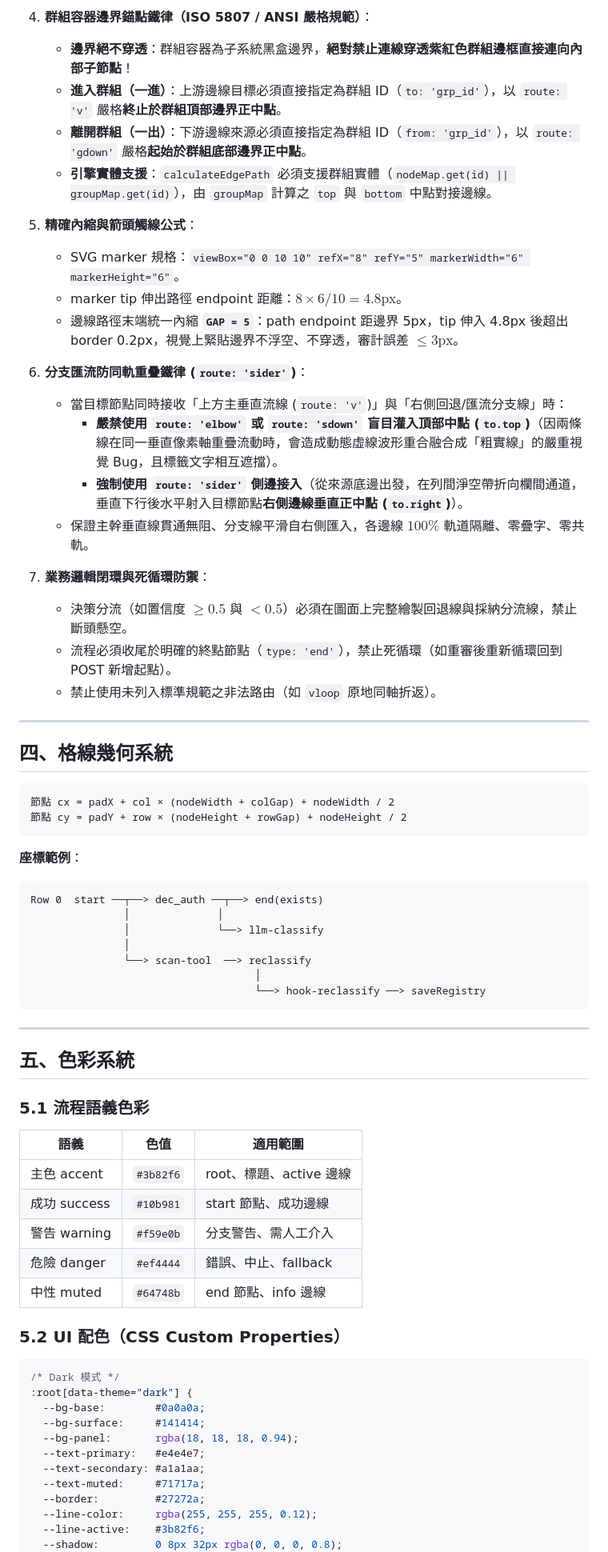
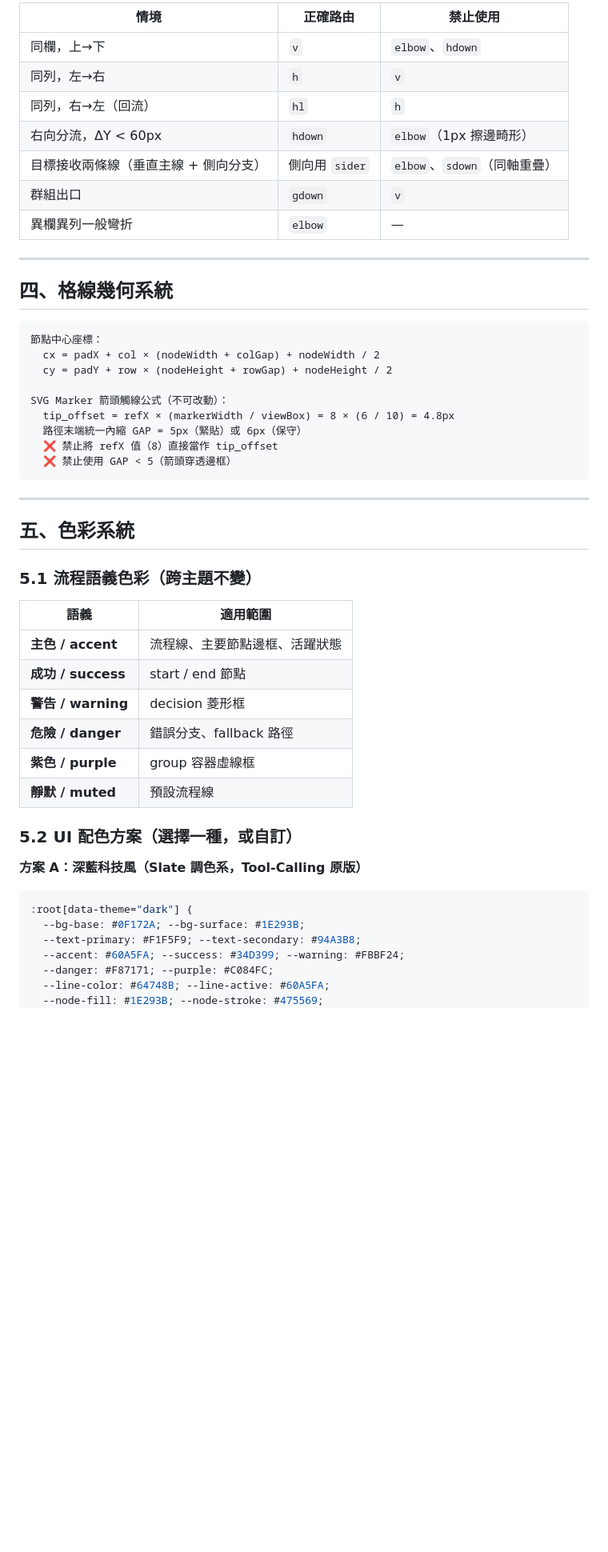
Before and after one commit to Chun-Chieh-Chang/Tool-Calling, a Markdown page: docs/prompt-pipeline-workflow.md, the part around one of its changes. Shown at 80% size. Rendered like a GitHub page; blank space fills up the shorter version.

Commit message:
docs(prompt): make pipeline-workflow prompt universal and add missing routes

````diff
--- a/docs/prompt-pipeline-workflow.md
+++ b/docs/prompt-pipeline-workflow.md
@@ -106,73 +141,53 @@ route: 'gdown' 群組底邊出口直通   group.bottom → 垂直下行 → to.t
-4. **群組容器邊界錨點鐵律（ISO 5807 / ANSI 嚴格規範）**：
-   - **邊界絕不穿透**：群組容器為子系統黑盒邊界，**絕對禁止連線穿透紫紅色群組邊框直接連向內部子節點**！
-   - **進入群組（一進）**：上游邊線目標必須直接指定為群組 ID（`to: 'grp_id'`），以 `route: 'v'` 嚴格**終止於群組頂部邊界正中點**。
-   - **離開群組（一出）**：下游邊線來源必須直接指定為群組 ID（`from: 'grp_id'`），以 `route: 'gdown'` 嚴格**起始於群組底部邊界正中點**。
-   - **引擎實體支援**：`calculateEdgePath` 必須支援群組實體（`nodeMap.get(id) || groupMap.get(id)`），由 `groupMap` 計算之 `top` 與 `bottom` 中點對接邊線。
-
-5. **精確內縮與箭頭觸線公式**：
-   - SVG marker 規格：`viewBox="0 0 10 10" refX="8" refY="5" markerWidth="6" markerHeight="6"`。
-   - marker tip 伸出路徑 endpoint 距離：$8 \times 6 / 10 = 4.8\text{px}$。
-   - 邊線路徑末端統一內縮 **`GAP = 5`**：path endpoint 距邊界 5px，tip 伸入 4.8px 後超出 border 0.2px，視覺上緊貼邊界不浮空、不穿透，審計誤差 $\le 3\text{px}$。
-
-6. **分支匯流防同軌重疊鐵律 (`route: 'sider'`)**：
-   - 當目標節點同時接收「上方主垂直流線 (`route: 'v'`)」與「右側回退/匯流分支線」時：
-     - **嚴禁使用 `route: 'elbow'` 或 `route: 'sdown'` 盲目灌入頂部中點 (`to.top`)**（因兩條線在同一垂直像素軸重疊流動時，會造成動態虛線波形重合融合成「粗實線」的嚴重視覺 Bug，且標籤文字相互遮擋）。
-     - **強制使用 `route: 'sider'` 側邊接入**（從來源底邊出發，在列間淨空帶折向欄間通道，垂直下行後水平射入目標節點**右側邊線垂直正中點 (`to.right`)**）。
-   - 保證主幹垂直線貫通無阻、分支線平滑自右側匯入，各邊線 $100\%$ 軌道隔離、零疊字、零共軌。
-
-7. **業務邏輯閉環與死循環防禦**：
-   - 決策分流（如置信度 $\ge 0.5$ 與 $< 0.5$）必須在圖面上完整繪製回退線與採納分流線，禁止斷頭懸空。
-   - 流程必須收尾於明確的終點節點（`type: 'end'`），禁止死循環（如重審後重新循環回到 POST 新增起點）。
-   - 禁止使用未列入標準規範之非法路由（如 `vloop` 原地同軸折返）。
+| 情境 | 正確路由 | 禁止使用 |
+|---|---|---|
+| 同欄，上→下 | `v` | `elbow`、`hdown` |
+| 同列，左→右 | `h` | `v` |
+| 同列，右→左（回流） | `hl` | `h` |
+| 右向分流，ΔY < 60px | `hdown` | `elbow`（1px 擦邊畸形） |
+| 目標接收兩條線（垂直主線 + 側向分支） | 側向用 `sider` | `elbow`、`sdown`（同軸重疊） |
+| 群組出口 | `gdown` | `v` |
+| 異欄異列一般彎折 | `elbow` | — |
 
 ---
 
 ## 四、格線幾何系統
 
 ```
-節點 cx = padX + col × (nodeWidth + colGap) + nodeWidth / 2
-節點 cy = padY + row × (nodeHeight + rowGap) + nodeHeight / 2
-```
+節點中心座標：
+  cx = padX + col × (nodeWidth + colGap) + nodeWidth / 2
+  cy = padY + row × (nodeHeight + rowGap) + nodeHeight / 2
 
-**座標範例**：
-
-```
-Row 0  start ──┬──> dec_auth ──┬──> end(exists)
-               │              │
-               │              └──> llm-classify
-               │
-               └──> scan-tool  ──> reclassify
-                                    │
-                                    └──> hook-reclassify ──> saveRegistry
+SVG Marker 箭頭觸線公式（不可改動）：
+  tip_offset = refX × (markerWidth / viewBox) = 8 × (6 / 10) = 4.8px
+  路徑末端統一內縮 GAP = 5px（緊貼）或 6px（保守）
+  ❌ 禁止將 refX 值（8）直接當作 tip_offset
+  ❌ 禁止使用 GAP < 5（箭頭穿透邊框）
 ```
 
 ---
 
 ## 五、色彩系統
 
-### 5.1 流程語義色彩
+### 5.1 流程語義色彩（跨主題不變）
 
-| 語義 | 色值 | 適用範圍 |
-|---|---|---|
-| 主色 accent | `#3b82f6` | root、標題、active 邊線 |
-| 成功 success | `#10b981` | start 節點、成功邊線 |
-| 警告 warning | `#f59e0b` | 分支警告、需人工介入 |
-| 危險 danger | `#ef4444` | 錯誤、中止、fallback |
-| 中性 muted | `#64748b` | end 節點、info 邊線 |
+| 語義 | 適用範圍 |
+|---|---|
+| **主色 / accent** | 流程線、主要節點邊框、活躍狀態 |
+| **成功 / success** | start / end 節點 |
+| **警告 / warning** | decision 菱形框 |
+| **危險 / danger** | 錯誤分支、fallback 路徑 |
+| **紫色 / purple** | group 容器虛線框 |
+| **靜默 / muted** | 預設流程線 |
 
-### 5.2 UI 配色（CSS Custom Properties）
+### 5.2 UI 配色方案（選擇一種，或自訂）
 
+**方案 A：深藍科技風（Slate 調色系，Tool-Calling 原版）**
 ```css
-/* Dark 模式 */
 :root[data-theme="dark"] {
-  --bg-base:        #0a0a0a;
-  --bg-surface:     #141414;
-  --bg-panel:       rgba(18, 18, 18, 0.94);
-  --text-primary:   #e4e4e7;
-  --text-secondary: #a1a1aa;
-  --text-muted:     #71717a;
-  --border:         #27272a;
-  --line-color:     rgba(255, 255, 255, 0.12);
-  --line-active:    #3b82f6;
-  --shadow:         0 8px 32px rgba(0, 0, 0, 0.8);
+  --bg-base: #0F172A; --bg-surface: #1E293B;
+  --text-primary: #F1F5F9; --text-secondary: #94A3B8;
+  --accent: #60A5FA; --success: #34D399; --warning: #FBBF24;
+  --danger: #F87171; --purple: #C084FC;
+  --line-color: #64748B; --line-active: #60A5FA;
+  --node-fill: #1E293B; --node-stroke: #475569;
 }
````
Also changed, not shown: other parts of docs/prompt-pipeline-workflow.md (+216 -121 lines).
